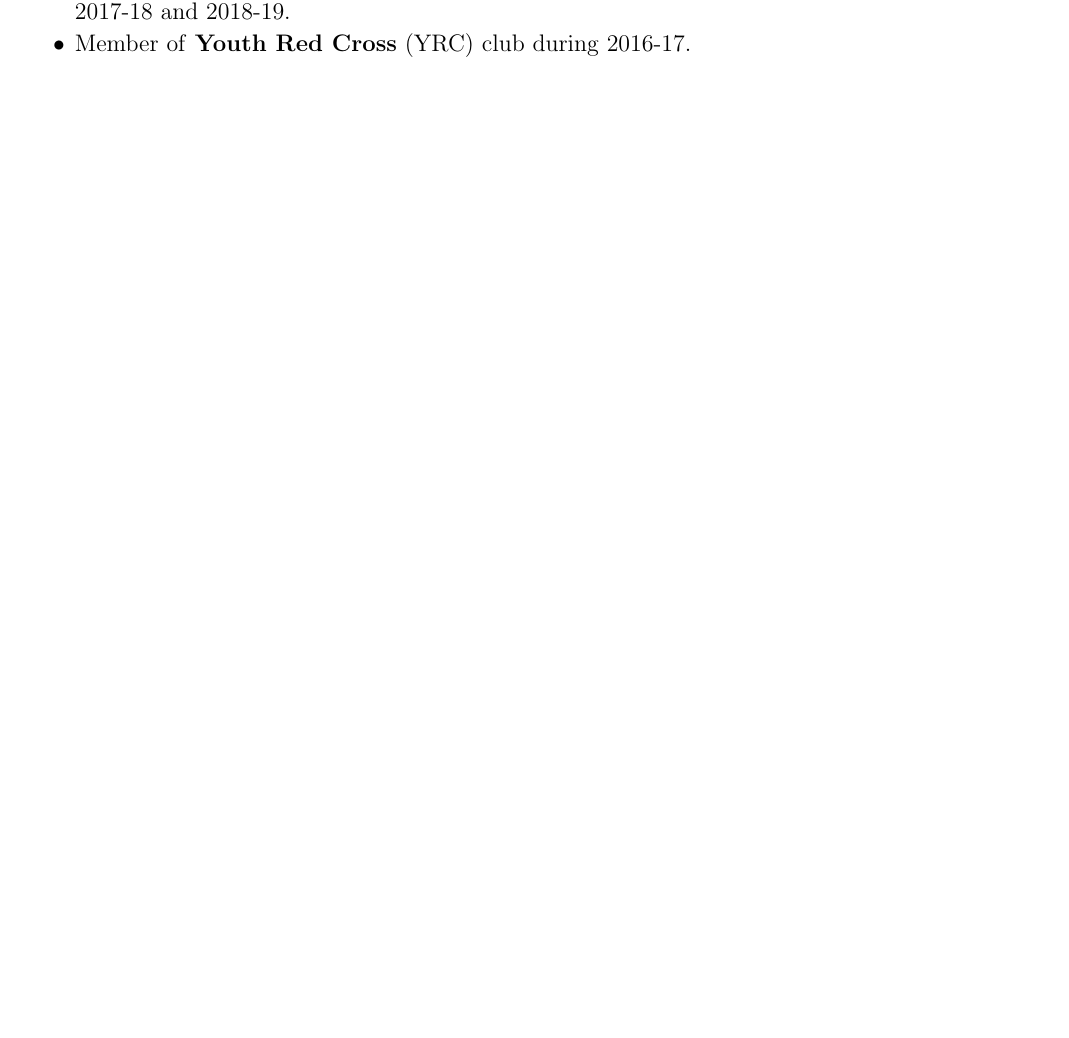
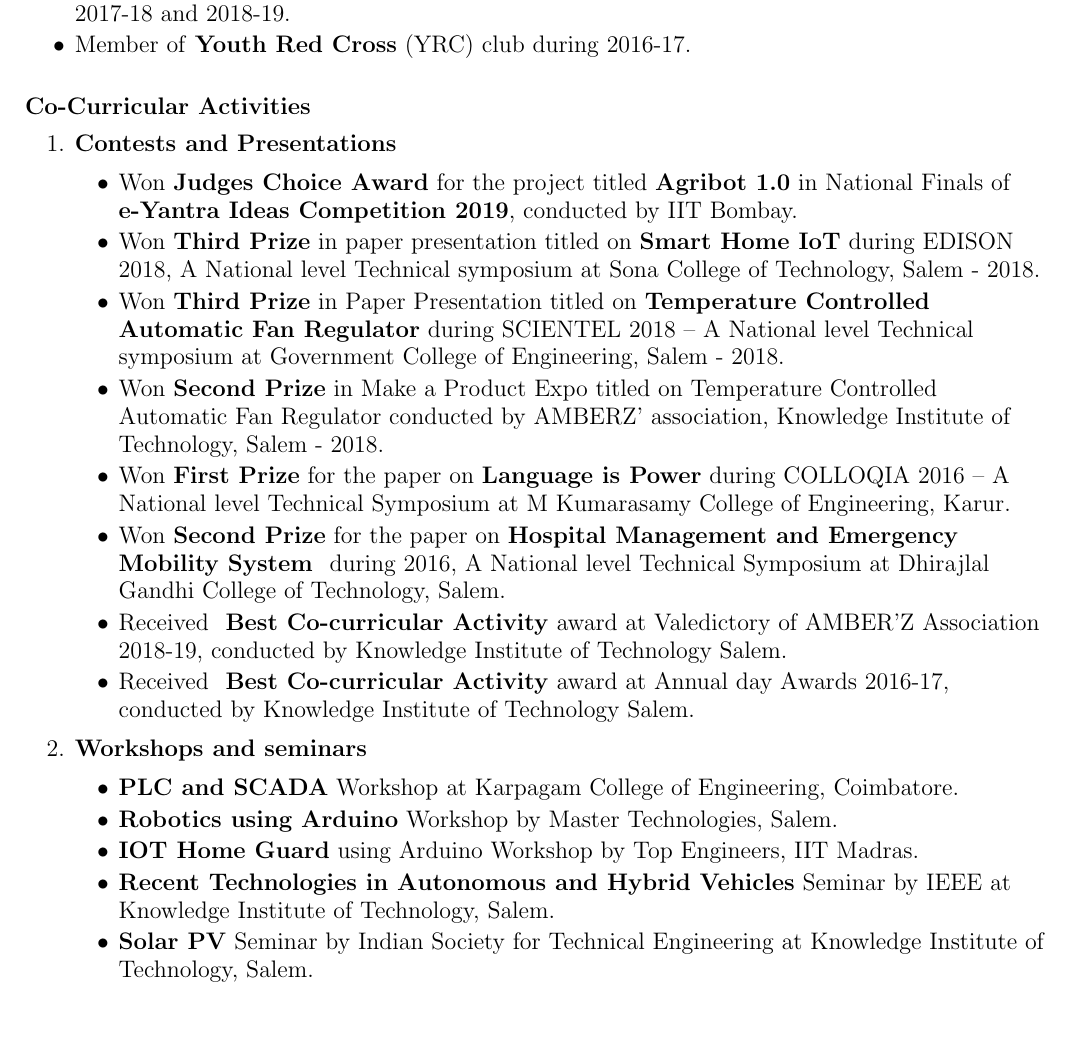
Before and after one commit to smkmahesh5/Maheshkumar_Resume, a LaTeX CV (Maheshkumar_Resume/Maheshkumar_Resume.tex): part of page 2 of 2, cut so that both start at the same text. Compiled offline with pdfLaTeX.

Commit message:
Add files via upload
Co-Curricular Activities are included.

```diff
--- a/Maheshkumar_Resume/Maheshkumar_Resume.tex
+++ b/Maheshkumar_Resume/Maheshkumar_Resume.tex
@@ -94,5 +94,31 @@
 \item Member of \textbf{Youth Red Cross} (YRC) club during 2016-17.
 \end{itemize}
 
+ \textbf{\\* Co-Curricular Activities}
+\\*
+\begin{enumerate}
+\item \textbf{Contests and Presentations}
+\begin{itemize}
+\item Won \textbf{Judges Choice Award} for the project titled \textbf{Agribot 1.0} in National Finals of \textbf{e-Yantra Ideas Competition 2019}, conducted by IIT Bombay.
+\item Won \textbf{Third Prize} in paper presentation titled on \textbf{Smart Home IoT} during EDISON 2018, A National level Technical symposium at Sona College of Technology, Salem - 2018.
+\item Won \textbf{Third Prize} in Paper Presentation titled on \textbf{Temperature Controlled Automatic Fan Regulator} during SCIENTEL 2018 – A National level Technical symposium at Government College of Engineering, Salem - 2018.
+\item Won \textbf{Second Prize} in Make a Product Expo titled on Temperature Controlled Automatic Fan Regulator conducted by AMBERZ’ association, Knowledge Institute of Technology, Salem - 2018.
+\item Won \textbf{First Prize} for the paper on \textbf{Language is Power} during COLLOQIA 2016 – A National level Technical Symposium at M Kumarasamy College of Engineering, Karur.
+\item Won \textbf{Second Prize} for the paper on \textbf{Hospital Management and Emergency Mobility System } during 2016,  A National level Technical Symposium at Dhirajlal Gandhi College of Technology, Salem.
+\item Received \textbf{ Best Co-curricular Activity} award at Valedictory of AMBER'Z Association 2018-19, conducted by Knowledge Institute of Technology Salem.
+\item Received \textbf{ Best Co-curricular Activity} award at Annual day Awards 2016-17, conducted by Knowledge Institute of Technology Salem.
+\end{itemize}
+
+\item \textbf{Workshops and seminars}
+\begin{itemize}
+\item \textbf{PLC and SCADA} Workshop at Karpagam College of Engineering, Coimbatore.
+\item \textbf{Robotics using Arduino} Workshop by Master Technologies, Salem.
+\item\textbf{IOT Home Guard} using Arduino Workshop by Top Engineers, IIT Madras.
+\item\textbf{Recent Technologies in Autonomous and Hybrid Vehicles} Seminar by IEEE at Knowledge Institute of Technology, Salem.
+\item \textbf{Solar PV} Seminar by Indian Society for Technical Engineering at Knowledge Institute of Technology, Salem.
+
+\end{itemize}
+\end{enumerate}
+
 \end{flushleft}
 \end{document}
```
Also changed, not shown: Maheshkumar_Resume/Maheshkumar_Resume.pdf, 1 other file.
